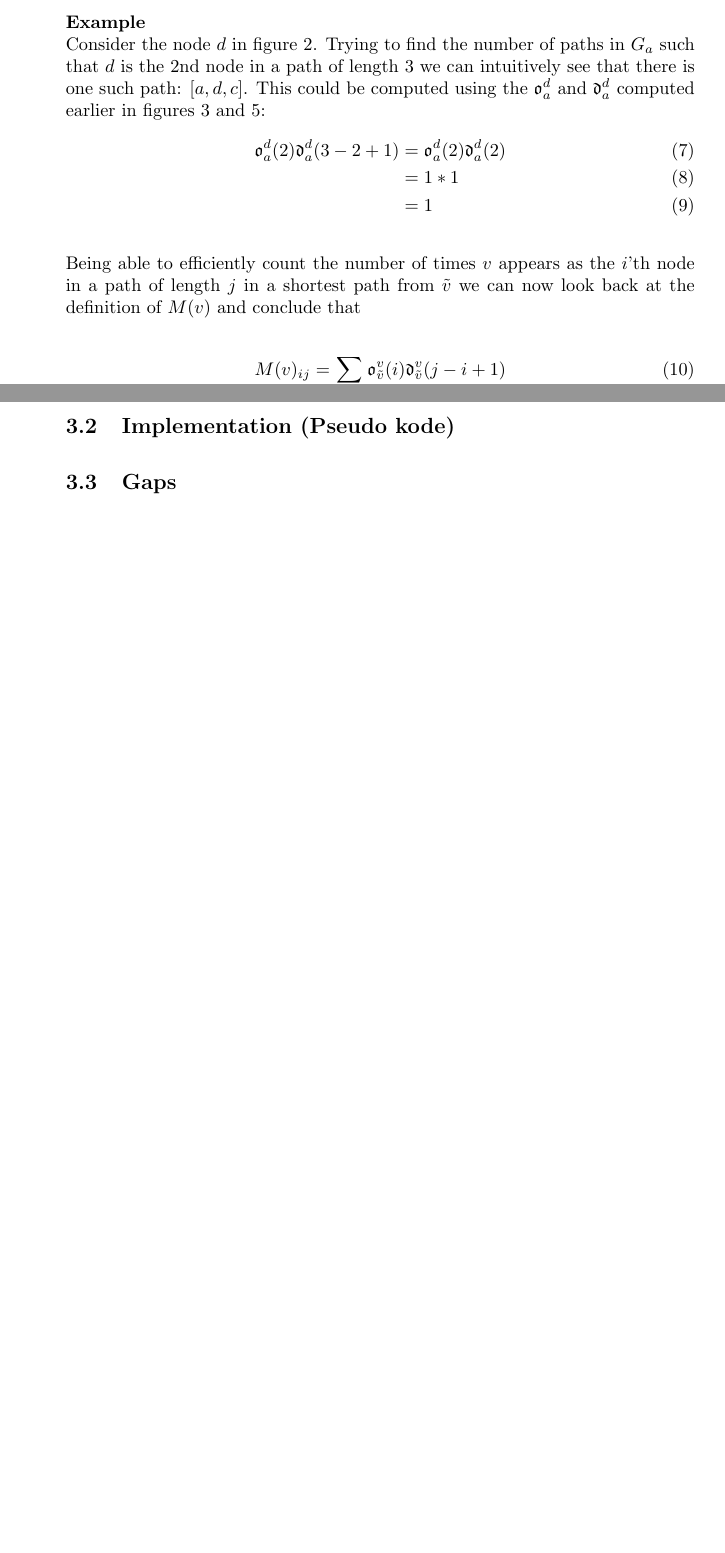
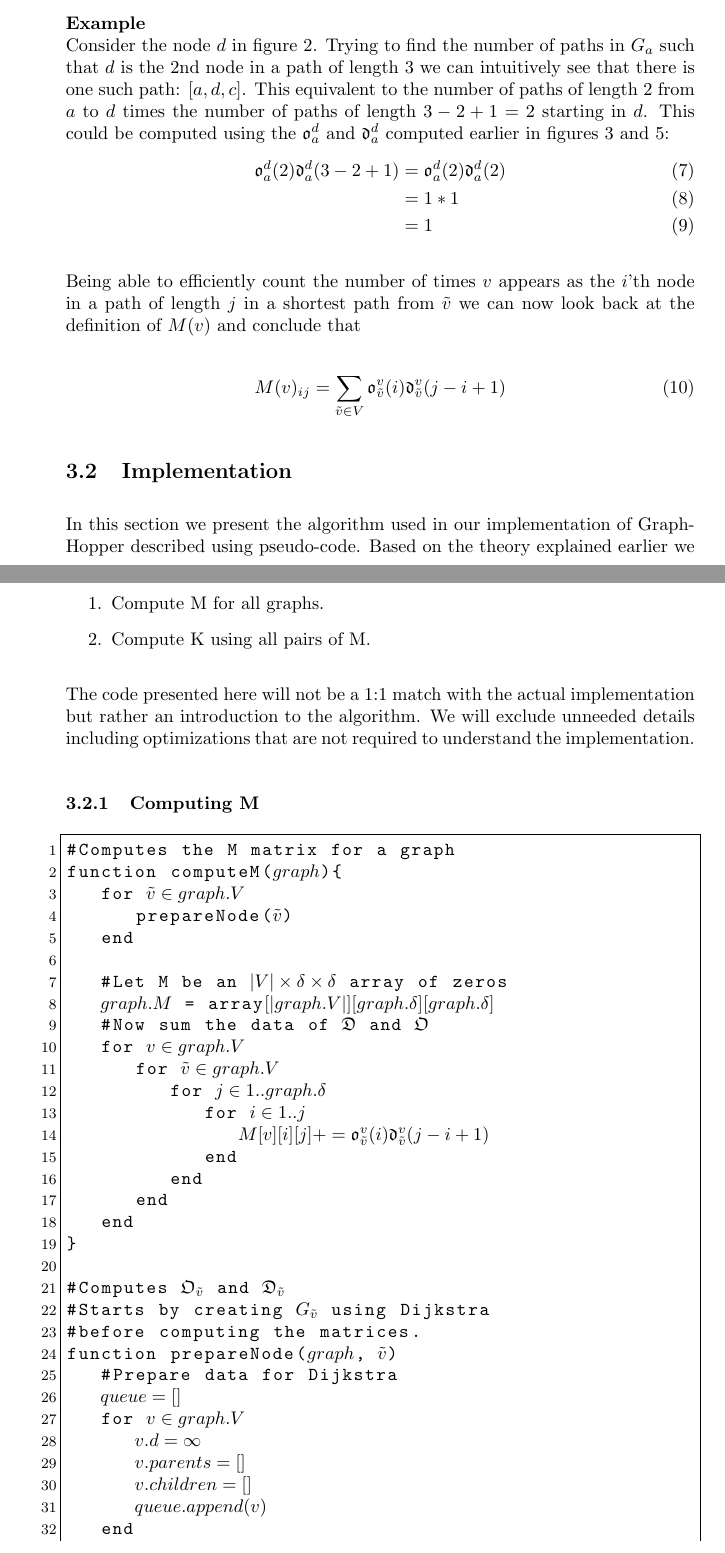
Before and after one commit to RuneKokNielsen/graphhopper, a LaTeX document (rapport/rapport.tex): two parts of pages 7 and 8 of 11 before the commit and two parts of pages 10 and 11 of 16 after it, joined at a grey line, cut so that both start at the same text, the shorter picture padded with empty space. Compiled offline with pdfLaTeX.

Commit message:
Pseudo code for graphhopper

```diff
--- a/rapport/rapport.tex
+++ b/rapport/rapport.tex
@@ -32,7 +32,7 @@
 language=C++,                % choose the language of the code
 %basicstyle=\footnotesize,       % the size of the fonts that are used for the code
 basicstyle=\ttfamily,
-%numbers=left,                   % where to put the line-numbers
+numbers=left,                   % where to put the line-numbers
 numberstyle=\footnotesize,      % the size of the fonts that are used for the line-numbers
 stepnumber=1,                   % the step between two line-numbers. If it is 1 each line will be numbered
 numbersep=5pt,                  % how far the line-numbers are from the code
@@ -40,7 +40,7 @@ backgroundcolor=\color{white},  % choose the background color. You must add \use
 showspaces=false,               % show spaces adding particular underscores
 showstringspaces=false,         % underline spaces within strings
 showtabs=false,                 % show tabs within strings adding particular underscores
-%frame=single,           % adds a frame around the code
+frame=single,           % adds a frame around the code
 tabsize=2,          % sets default tabsize to 2 spaces
 captionpos=b,           % sets the caption-position to bottom
 breaklines=true,        % sets automatic line breaking
@@ -325,7 +326,8 @@ Let $v.children$ be the children of $v$ in $G_{\tilde{v}}$. A recursive algorith
 Having computed $\mathfrak{O}_{\tilde{v}}$ and $\mathfrak{D}_{\tilde{v}}$ we now observe that the number of times that $v$ appears as the $i$'th node in a path of discrete length $j$ in $G_{\tilde{v}}$ must be the number of paths from $\tilde{v}$ to $v$ in $G_{\tilde{v}}$ of length $i$ times the number of paths of length $j-i+1$ in $G_{\tilde{v}}$ starting in $v$; i.e. $\mathfrak{O}_{\tilde{v}}^v(v,i)\mathfrak{D}_{\tilde{v}}(v,j - i + 1)$.
 
 \textbf{Example}\\
-Consider the node $d$ in figure \ref{fig:shortest-path-dag}. Trying to find the number of paths in $G_{a}$ such that $d$ is the 2nd node in a path of length 3 we can intuitively see that there is one such path: $[a,d,c]$. This could be computed using the $\mathfrak{o}_a^d$ and $\mathfrak{d}_a^d$ computed earlier in figures \ref{fig:compute_o} and \ref{fig:compute_d}:
+Consider the node $d$ in figure \ref{fig:shortest-path-dag}. Trying to find the number of paths in $G_{a}$ such that $d$ is the 2nd node in a path of length 3 we can intuitively see that there is one such path: $[a,d,c]$. This equivalent to the number of paths of length 2 from $a$ to $d$ times the number of paths of length $3-2+1=2$ starting in $d$.
+This could be computed using the $\mathfrak{o}_a^d$ and $\mathfrak{d}_a^d$ computed earlier in figures \ref{fig:compute_o} and \ref{fig:compute_d}:
 \begin{align}
 \mathfrak{o}_a^d(2)\mathfrak{d}_a^d(3-2+1)&=\mathfrak{o}_a^d(2)\mathfrak{d}_a^d(2)\\
 &=1 * 1\\
@@ -338,4 +340,47 @@ Being able to efficiently count the number of times $v$ appears as the $i$'th no
 M(v)_{ij} = \sum_{\tilde{v}\in V}\mathfrak{o}_{\tilde{v}}^v(i)\mathfrak{d}_{\tilde{v}}^v(j-i+1)
 \end{equation}
 
-\subsection{Implementation (Pseudo kode)}
+\subsection{Implementation}
+In this section we present the algorithm used in our implementation of GraphHopper described using pseudo-code. Based on the theory explained earlier we are able to effectively split the computation into two steps:
+\begin{enumerate}
+	\item Compute M for all graphs.
+	\item Compute K using all pairs of M.
+\end{enumerate}
+The code presented here will not be a 1:1 match with the actual implementation but rather an introduction to the algorithm. We will exclude unneeded details including optimizations that are not required to understand the implementation.
+
+\subsubsection{Computing M}
+
+\begin{lstlisting}
+#Computes the M matrix for a graph
+function computeM($graph$){
+   for $\tilde{v}\in graph.V$
+      prepareNode($\tilde{v}$)
+   end
+
+   #Let M be an $|V|\times\delta\times\delta$ array of zeros
+   $graph.M$ = array$[|graph.V|][graph.\delta][graph.\delta]$
+   #Now sum the data of $\mathfrak{D}$ and $\mathfrak{O}$
+   for $v\in graph.V$
+      for $\tilde{v}\in graph.V$
+         for $j\in 1..graph.\delta$
+            for $i\in 1..j$
+               $M[v][i][j] += \mathfrak{o}_{\tilde{v}}^v(i)\mathfrak{d}_{\tilde{v}}^v(j-i+1)$
+            end
+         end
+      end
+   end
+}
+
+#Computes $\mathfrak{O}_{\tilde{v}}$ and $\mathfrak{D}_{\tilde{v}}$
+#Starts by creating $G_{\tilde{v}}$ using Dijkstra
+#before computing the matrices.
+function prepareNode($graph$, $\tilde{v}$)
+   #Prepare data for Dijkstra
+   $queue = []$
+   for $v\in graph.V$
+      $v.d = \infty$
+      $v.parents = []$
+      $v.children = []$
+      $queue.append(v)$
+   end
+   $\tilde{v}.d = 0$
```
Also changed, not shown: rapport/rapport.tex (72 more changed lines).
